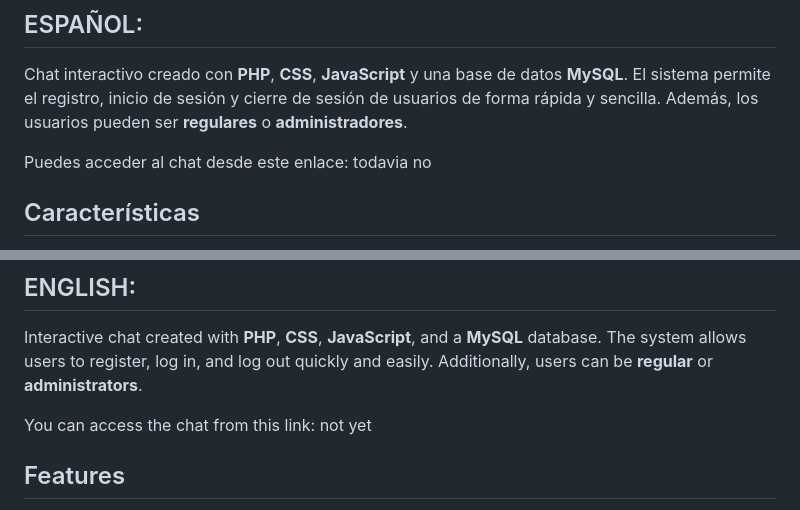
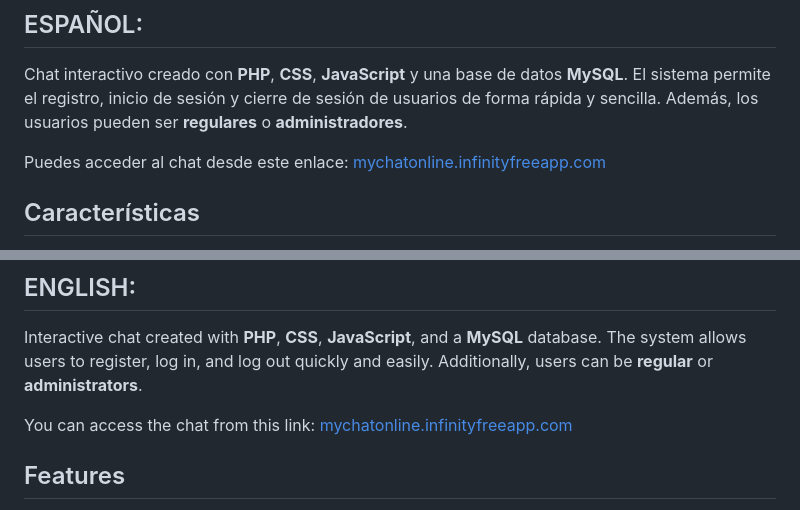
Before and after one commit to Facundo-Chiappero/chat, a Markdown page: readme.md, 2 parts joined by grey strips. GitHub-like rendering.

```diff
--- a/readme.md
+++ b/readme.md
@@ -2,7 +2,7 @@
 
 Chat interactivo creado con **PHP**, **CSS**, **JavaScript** y una base de datos **MySQL**. El sistema permite el registro, inicio de sesión y cierre de sesión de usuarios de forma rápida y sencilla. Además, los usuarios pueden ser **regulares** o **administradores**.
 
-Puedes acceder al chat desde este enlace: todavia no
+Puedes acceder al chat desde este enlace: [mychatonline.infinityfreeapp.com](mychatonline.infinityfreeapp.com)
 
 ## Características
 
@@ -46,7 +46,7 @@ git clone https://github.com/Facundo-Chiappero/chat.git
 
 Interactive chat created with **PHP**, **CSS**, **JavaScript**, and a **MySQL** database. The system allows users to register, log in, and log out quickly and easily. Additionally, users can be **regular** or **administrators**.
 
-You can access the chat from this link: not yet
+You can access the chat from this link: [mychatonline.infinityfreeapp.com](mychatonline.infinityfreeapp.com)
 
 ## Features
 
```
